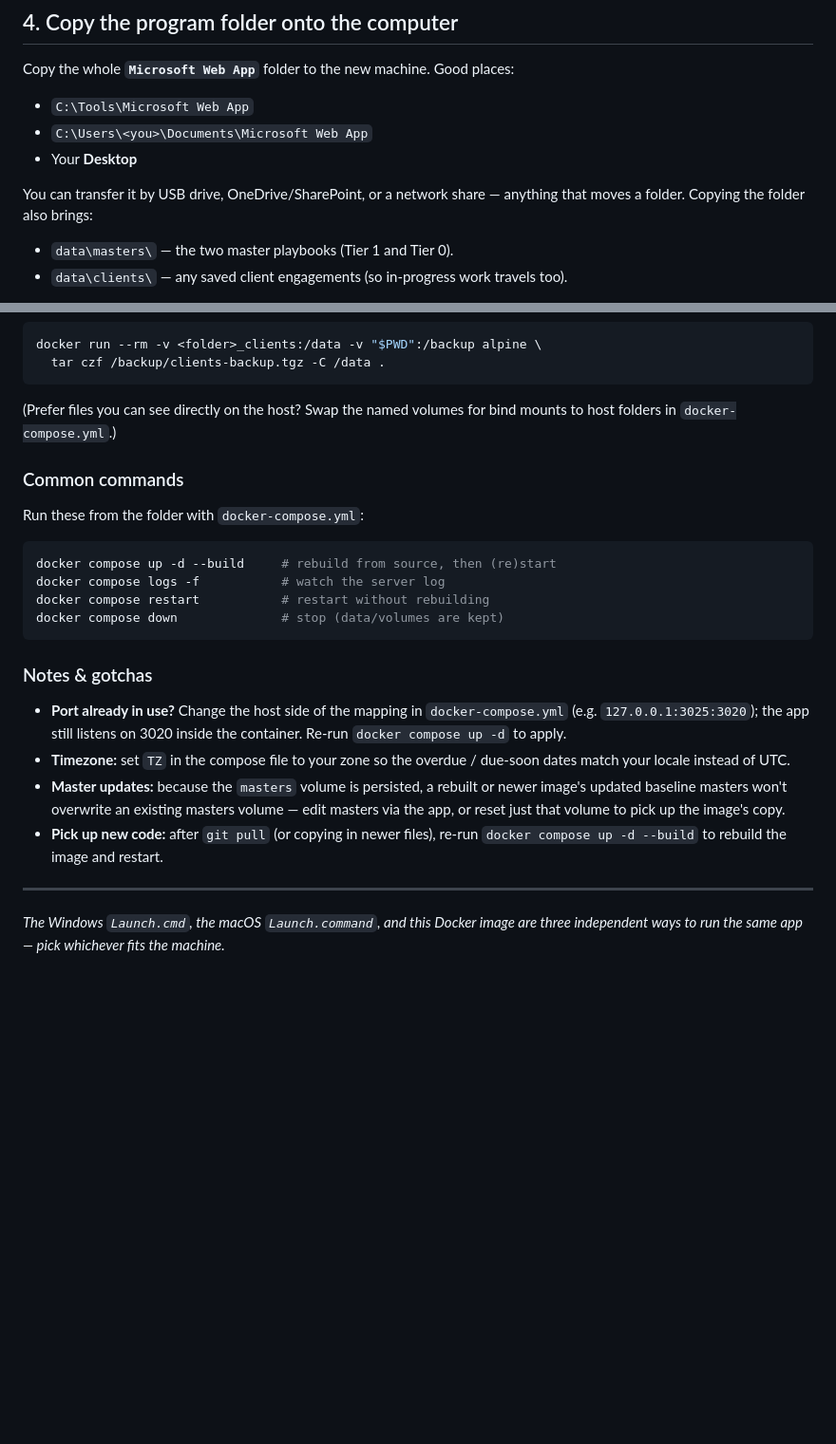
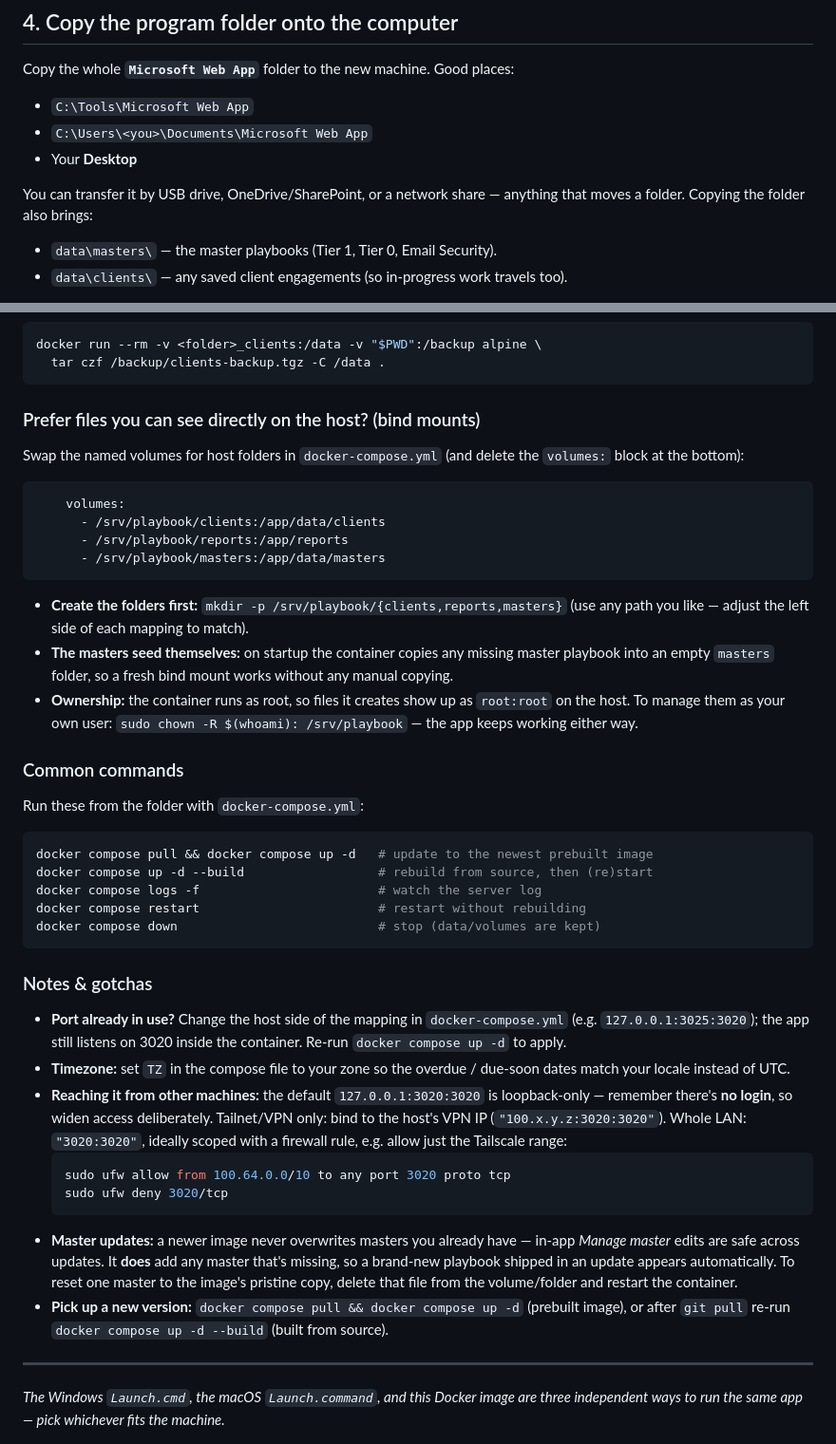
Before and after one commit to anthonyjohnsonga/m365-policy-playbook, a Markdown page: SETUP.md, 2 parts joined by grey strips. Shown at 95% size. Drawn GitHub-style; blank space fills up the shorter version.

````diff
--- a/SETUP.md
+++ b/SETUP.md
@@ -74,7 +74,7 @@ Copy the whole **`Microsoft Web App`** folder to the new machine. Good places:
 You can transfer it by USB drive, OneDrive/SharePoint, or a network share —
 anything that moves a folder. Copying the folder also brings:
 
-- `data\masters\` — the two master playbooks (Tier 1 and Tier 0).
+- `data\masters\` — the master playbooks (Tier 1, Tier 0, Email Security).
 - `data\clients\` — any saved client engagements (so in-progress work travels too).
 
 > **Getting it from GitHub instead?** A `git clone` or ZIP download will **not**
@@ -421,16 +418,34 @@ To **back up** a volume, archive it by its real name, e.g.:
 docker run --rm -v <folder>_clients:/data -v "$PWD":/backup alpine \
   tar czf /backup/clients-backup.tgz -C /data .
 ```
-(Prefer files you can see directly on the host? Swap the named volumes for bind
-mounts to host folders in `docker-compose.yml`.)
+### Prefer files you can see directly on the host? (bind mounts)
+Swap the named volumes for host folders in `docker-compose.yml` (and delete the
+`volumes:` block at the bottom):
+
+```yaml
+    volumes:
+      - /srv/playbook/clients:/app/data/clients
+      - /srv/playbook/reports:/app/reports
+      - /srv/playbook/masters:/app/data/masters
+```
+
+- **Create the folders first:** `mkdir -p /srv/playbook/{clients,reports,masters}`
+  (use any path you like — adjust the left side of each mapping to match).
+- **The masters seed themselves:** on startup the container copies any missing
+  master playbook into an empty `masters` folder, so a fresh bind mount works
+  without any manual copying.
+- **Ownership:** the container runs as root, so files it creates show up as
+  `root:root` on the host. To manage them as your own user:
+  `sudo chown -R $(whoami): /srv/playbook` — the app keeps working either way.
 
 ### Common commands
 Run these from the folder with `docker-compose.yml`:
 ```bash
-docker compose up -d --build     # rebuild from source, then (re)start
-docker compose logs -f           # watch the server log
-docker compose restart           # restart without rebuilding
-docker compose down              # stop (data/volumes are kept)
+docker compose pull && docker compose up -d   # update to the newest prebuilt image
+docker compose up -d --build                  # rebuild from source, then (re)start
+docker compose logs -f                        # watch the server log
+docker compose restart                        # restart without rebuilding
+docker compose down                           # stop (data/volumes are kept)
 ```
 
 ### Notes & gotchas
@@ -439,12 +454,23 @@ docker compose down              # stop (data/volumes are kept)
   3020 inside the container. Re-run `docker compose up -d` to apply.
 - **Timezone:** set `TZ` in the compose file to your zone so the overdue /
   due-soon dates match your locale instead of UTC.
-- **Master updates:** because the `masters` volume is persisted, a rebuilt or
-  newer image's updated baseline masters won't overwrite an existing masters
-  volume — edit masters via the app, or reset just that volume to pick up the
-  image's copy.
-- **Pick up new code:** after `git pull` (or copying in newer files), re-run
-  `docker compose up -d --build` to rebuild the image and restart.
+- **Reaching it from other machines:** the default `127.0.0.1:3020:3020` is
+  loopback-only — remember there's **no login**, so widen access deliberately.
+  Tailnet/VPN only: bind to the host's VPN IP (`"100.x.y.z:3020:3020"`). Whole
+  LAN: `"3020:3020"`, ideally scoped with a firewall rule, e.g. allow just the
+  Tailscale range:
+  ```bash
+  sudo ufw allow from 100.64.0.0/10 to any port 3020 proto tcp
+  sudo ufw deny 3020/tcp
+  ```
+- **Master updates:** a newer image never overwrites masters you already have —
+  in-app *Manage master* edits are safe across updates. It **does** add any
+  master that's missing, so a brand-new playbook shipped in an update appears
+  automatically. To reset one master to the image's pristine copy, delete that
+  file from the volume/folder and restart the container.
+- **Pick up a new version:** `docker compose pull && docker compose up -d`
+  (prebuilt image), or after `git pull` re-run `docker compose up -d --build`
+  (built from source).
 
 ---
 
````
Also changed, not shown: other parts of SETUP.md (+22 -25 lines), README.md (+58 -22 lines).
